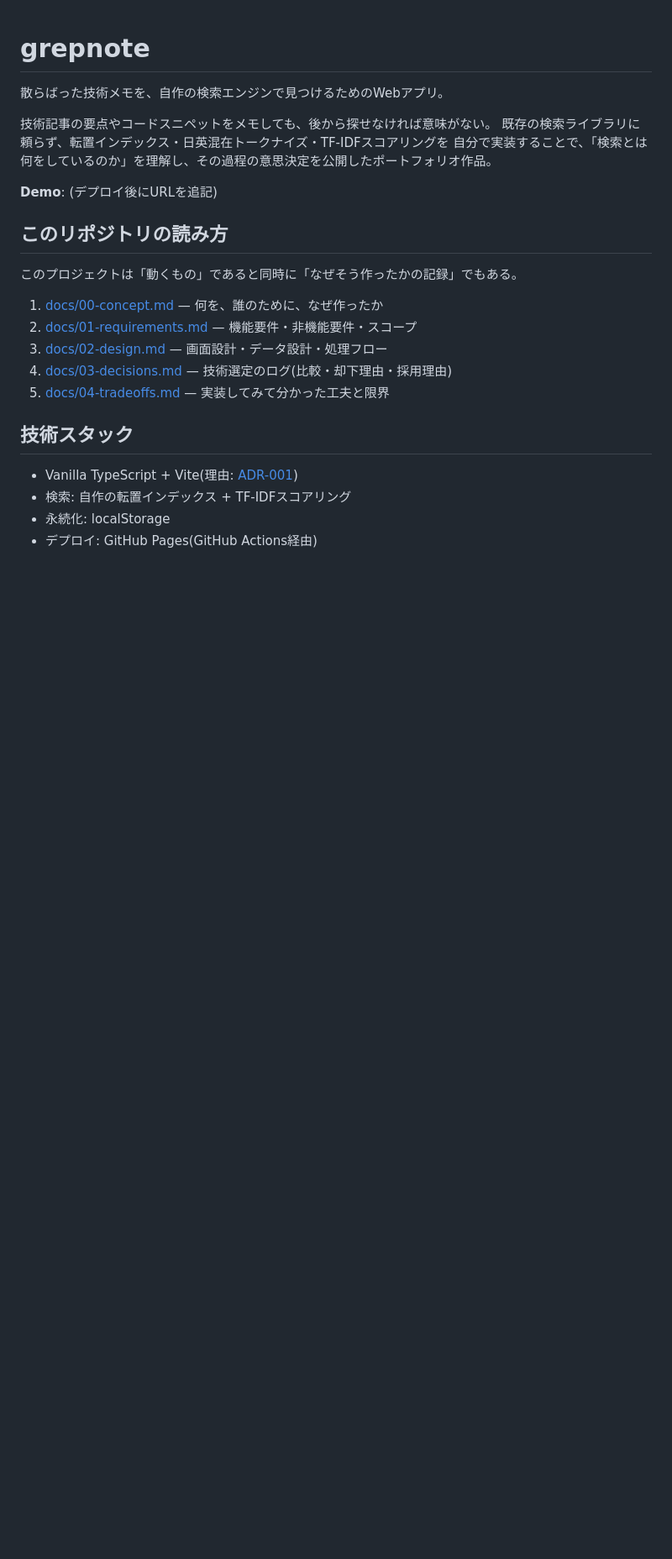
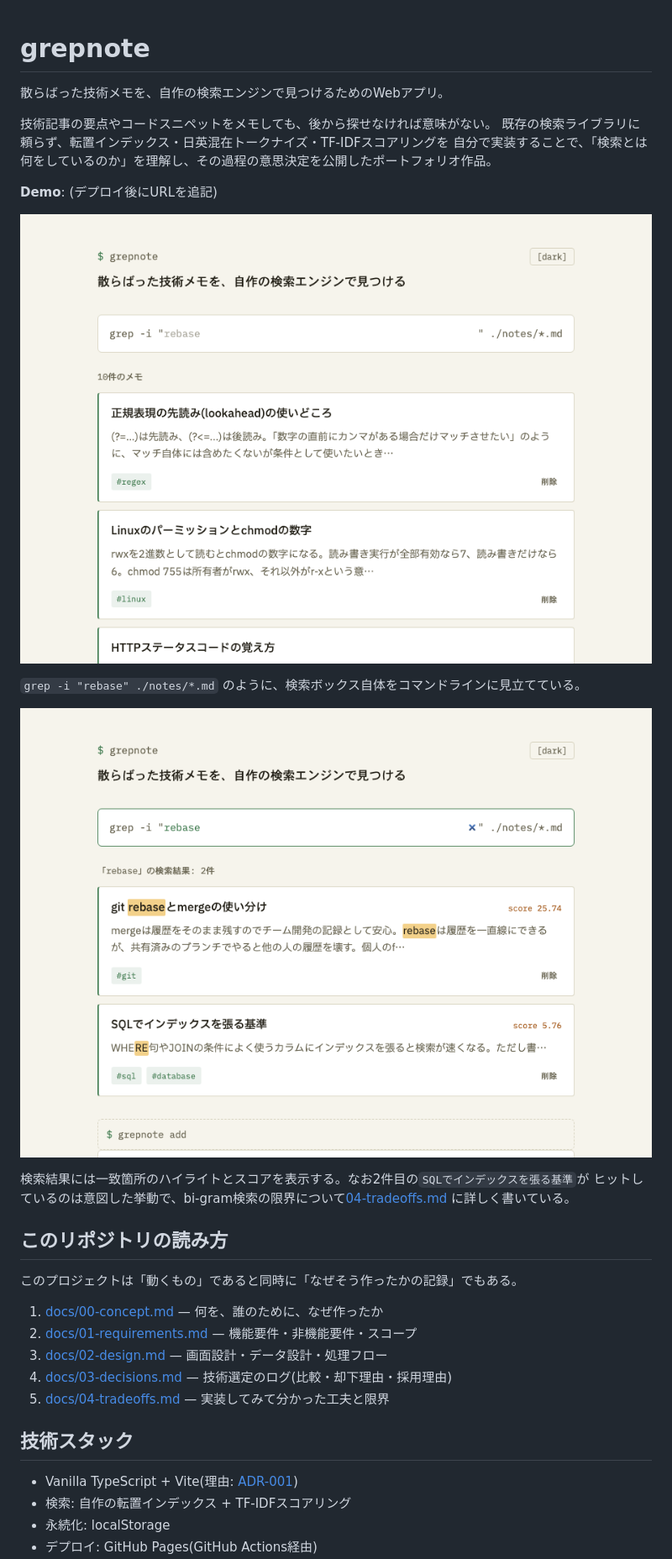
Before and after one commit to yukisatodev/grepnote, a Markdown page: README.md, the part around the change. Shown at 84% size. GitHub-like rendering; pictures changed too: docs/screenshots/screenshot-list.png (added), docs/screenshots/screenshot-search.png (added); blank space fills up the shorter version.

```diff
--- a/README.md
+++ b/README.md
@@ -7,6 +7,16 @@
 自分で実装することで、「検索とは何をしているのか」を理解し、その過程の意思決定を公開したポートフォリオ作品。
 
 **Demo**: (デプロイ後にURLを追記)
+
+![検索前の一覧画面](./docs/screenshots/screenshot-list.png)
+
+`grep -i "rebase" ./notes/*.md` のように、検索ボックス自体をコマンドラインに見立てている。
+
+![「rebase」で検索した結果画面](./docs/screenshots/screenshot-search.png)
+
+検索結果には一致箇所のハイライトとスコアを表示する。なお2件目の`SQLでインデックスを張る基準`が
+ヒットしているのは意図した挙動で、bi-gram検索の限界について[04-tradeoffs.md](./docs/04-tradeoffs.md)
+に詳しく書いている。
 
 ## このリポジトリの読み方
 
```
Also changed, not shown: 3 other files.
